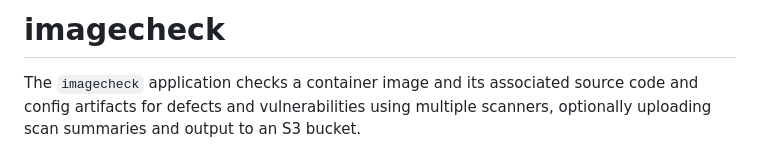
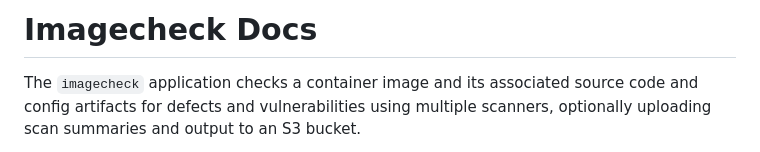
Before and after one commit to sambatv/imagecheck, a Markdown page: docs/README.md, the part around the change. GitHub-like rendering.

Commit message:
Make docs title match tab title

```diff
--- a/docs/README.md
+++ b/docs/README.md
@@ -1,4 +1,4 @@
-# imagecheck
+# Imagecheck Docs
 
 The `imagecheck` application checks a container image and its associated source
 code and config artifacts for defects and vulnerabilities using multiple
```
